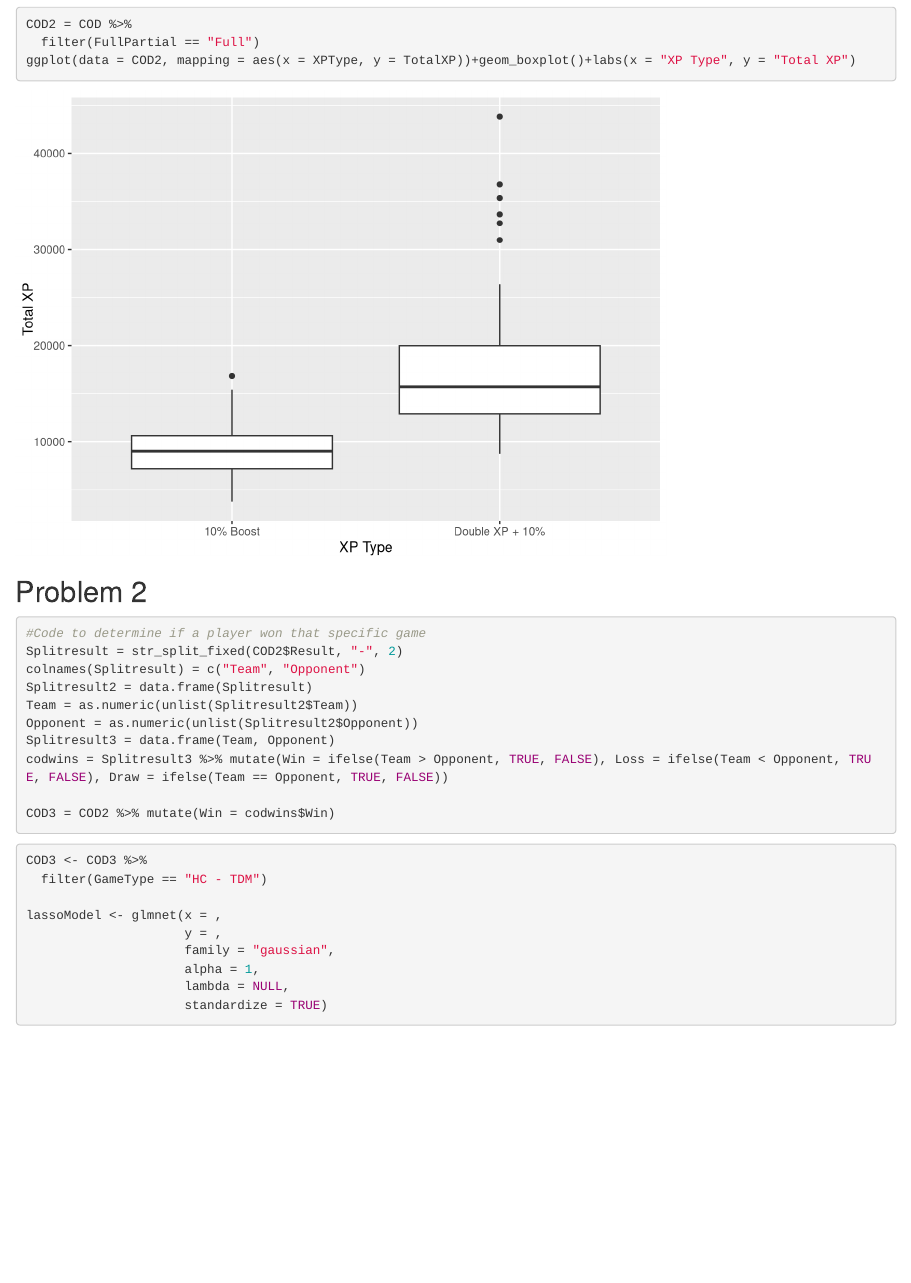
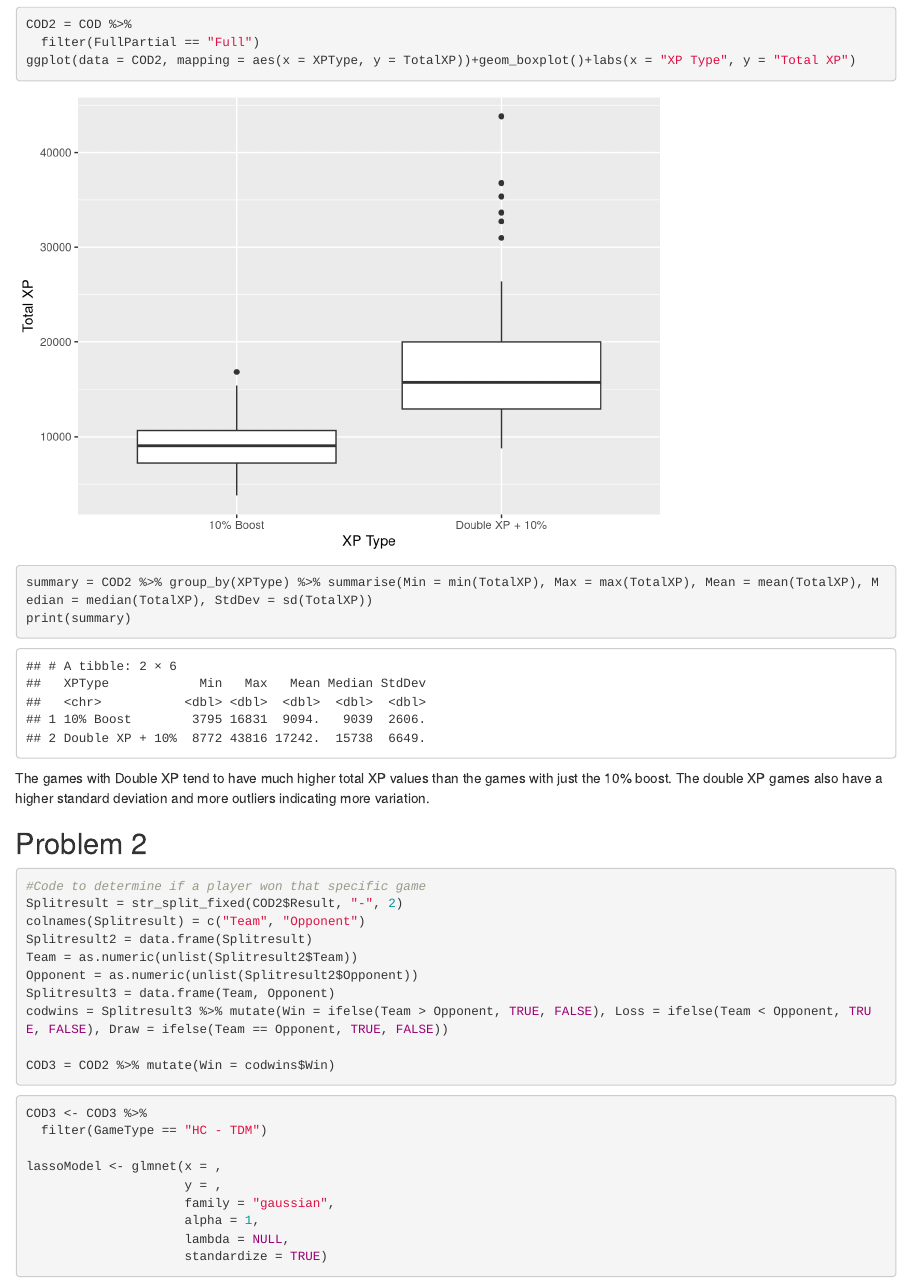
Before and after one commit to jeffyue93/Stat-380-Mini-Project-, an R Markdown document (Stat380MiniProject3.Rmd): the page in a window 1100 px wide, from 830 px down. Rendered offline with R 4.5, knitr and Pandoc, with nearby package versions; some code elsewhere in the file could not run offline.

Commit message:
"Question 1 again"

````diff
--- a/Stat380MiniProject3.Rmd
+++ b/Stat380MiniProject3.Rmd
@@ -21,8 +21,11 @@ COD2 = COD %>%
   filter(FullPartial == "Full")
 ggplot(data = COD2, mapping = aes(x = XPType, y = TotalXP))+geom_boxplot()+labs(x = "XP Type", y = "Total XP")
 ```
-
-
+```{r}
+summary = COD2 %>% group_by(XPType) %>% summarise(Min = min(TotalXP), Max = max(TotalXP), Mean = mean(TotalXP), Median = median(TotalXP), StdDev = sd(TotalXP))
+print(summary)
+```
+The games with Double XP tend to have much higher total XP values than the games with just the 10% boost. The double XP games also have a higher standard deviation and more outliers indicating more variation.
 
 
 ## Problem 2
````
